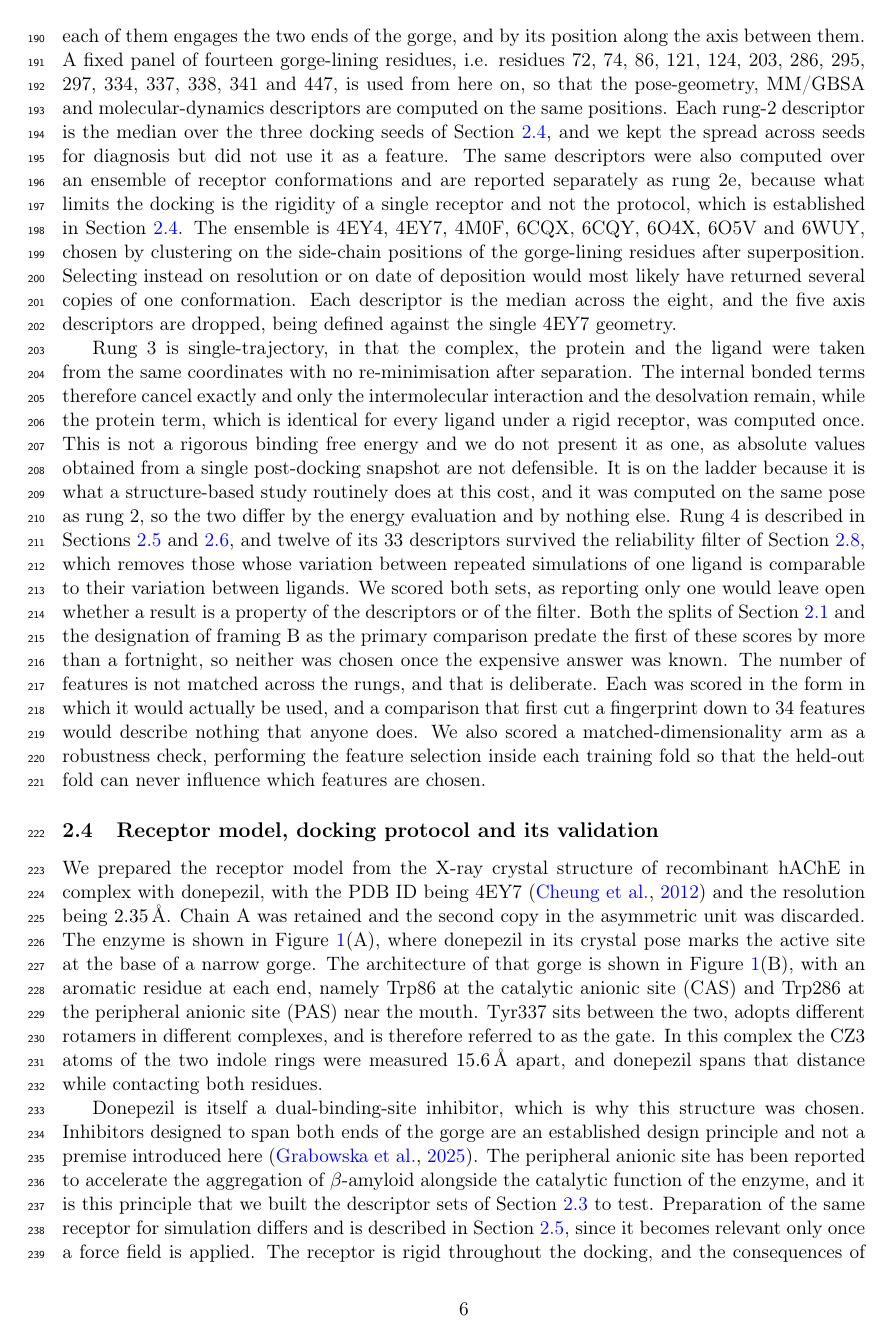
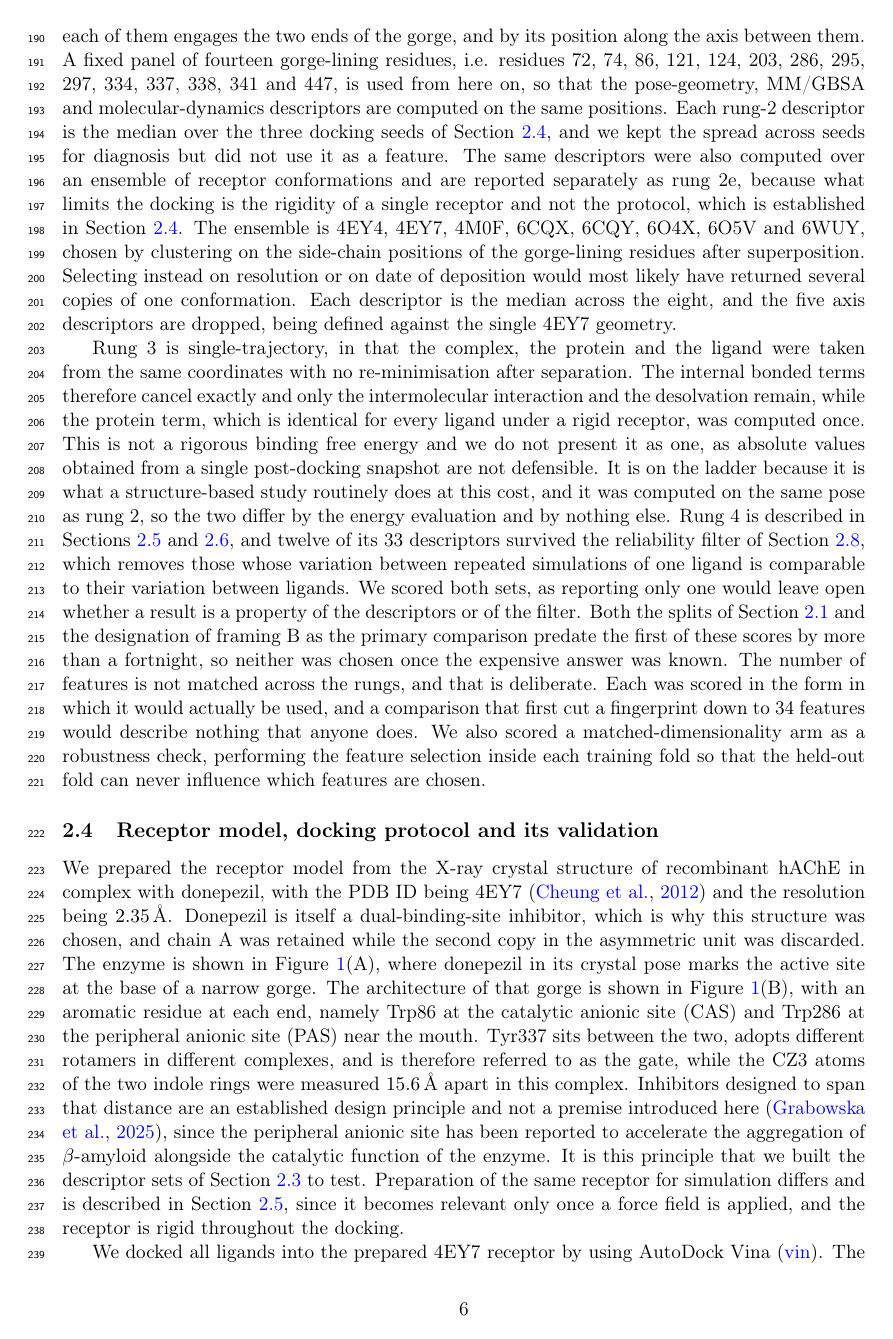
Before and after one commit to ismankrn/qsar-md-ache-cliffs, a LaTeX document (manuscript/main.tex, which reads manuscript/sections/02_methods.tex): page 6 of 22. Compiled offline with pdfLaTeX.

Commit message:
Set the docking subsection in four paragraphs
Five become four, and 851 words become 827. The receptor model and the design
principle merge, since both describe the structure and the second was explaining why
the first was chosen. The remaining three keep their jobs, i.e. the protocol, the
redocking validation with its diagnosis, and the validation at the level of
interactions.

The merge removed a repetition rather than just a paragraph break. Donepezil was
introduced twice, once as the ligand marking the gorge in the figure and again as the
reason this structure was chosen, and the 15.6 A separation was stated in one
paragraph while the next said inhibitors are designed to span the gorge without
connecting the two. The distance and the design principle now sit in consecutive
clauses.

Paragraphs run 6 to 10 sentences and every sentence stays inside the band.

Checker clean at 0 failures, build clean with no undefined references.

Co-Authored-By: Claude Opus 5 <noreply@anthropic.com>

```diff
--- a/manuscript/sections/02_methods.tex
+++ b/manuscript/sections/02_methods.tex
@@ -269,25 +269,23 @@ validation}\label{sec:dock}
 
 We prepared the receptor model from the X-ray crystal structure of recombinant hAChE
 in complex with donepezil, with the PDB ID being 4EY7 \citep{cheung2012} and the
-resolution being \SI{2.35}{\angstrom}. Chain~A was retained and the second copy in the
-asymmetric unit was discarded. The enzyme is shown in Figure~\ref{fig:structure}(A), where donepezil in its crystal
-pose marks the active site at the base of a narrow gorge. The architecture of that
-gorge is shown in Figure~\ref{fig:structure}(B), with an aromatic residue at each end,
-namely Trp86 at the catalytic anionic site (CAS) and Trp286 at the peripheral anionic
-site (PAS) near the mouth. Tyr337 sits between the two, adopts different rotamers in
-different complexes, and is therefore referred to as the gate. In this complex the CZ3 atoms of the two indole rings were
-measured \SI{15.6}{\angstrom} apart, and donepezil spans that distance while
-contacting both residues.
-
-Donepezil is itself a dual-binding-site inhibitor, which is why this structure was
-chosen. Inhibitors designed to span both ends of the gorge are an established design
-principle and not a premise introduced here \citep{grabowska2025}. The peripheral
-anionic site has been reported to accelerate the aggregation of $\beta$-amyloid
-alongside the catalytic function of the enzyme, and it is this principle that we built
-the descriptor sets of Section~\ref{sec:rungs} to test. Preparation of the same receptor for simulation differs and is described in
-Section~\ref{sec:md}, since it becomes relevant only once a force field is applied.
-The receptor is rigid throughout the docking, and the consequences of that are
-measured below.
+resolution being \SI{2.35}{\angstrom}. Donepezil is itself a dual-binding-site
+inhibitor, which is why this structure was chosen, and chain~A was retained while the
+second copy in the asymmetric unit was discarded. The enzyme is shown in
+Figure~\ref{fig:structure}(A), where donepezil in its crystal pose marks the active
+site at the base of a narrow gorge. The architecture of that gorge is shown in
+Figure~\ref{fig:structure}(B), with an aromatic residue at each end, namely Trp86 at
+the catalytic anionic site (CAS) and Trp286 at the peripheral anionic site (PAS) near
+the mouth. Tyr337 sits between the two, adopts different rotamers in different
+complexes, and is therefore referred to as the gate, while the CZ3 atoms of the two
+indole rings were measured \SI{15.6}{\angstrom} apart in this complex. Inhibitors
+designed to span that distance are an established design principle and not a premise
+introduced here \citep{grabowska2025}, since the peripheral anionic site has been
+reported to accelerate the aggregation of $\beta$-amyloid alongside the catalytic
+function of the enzyme. It is this principle that we built the descriptor sets of
+Section~\ref{sec:rungs} to test. Preparation of the same receptor for simulation
+differs and is described in Section~\ref{sec:md}, since it becomes relevant only once
+a force field is applied, and the receptor is rigid throughout the docking.
 
 \begin{figure}[tb]
   \centering
```
Also changed, not shown: 1 other file.
